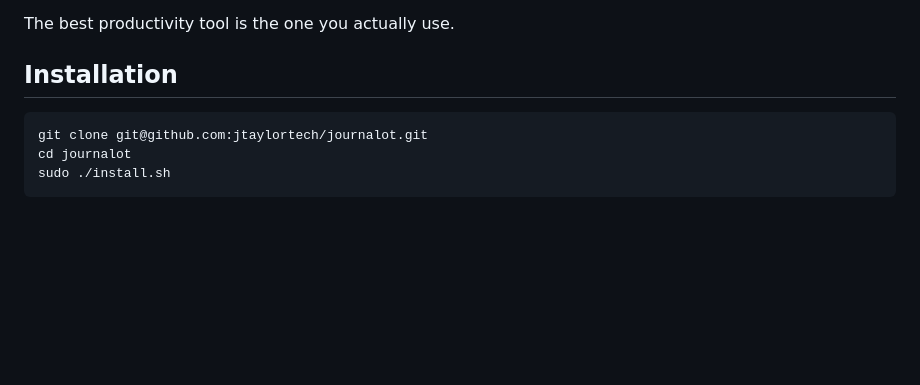
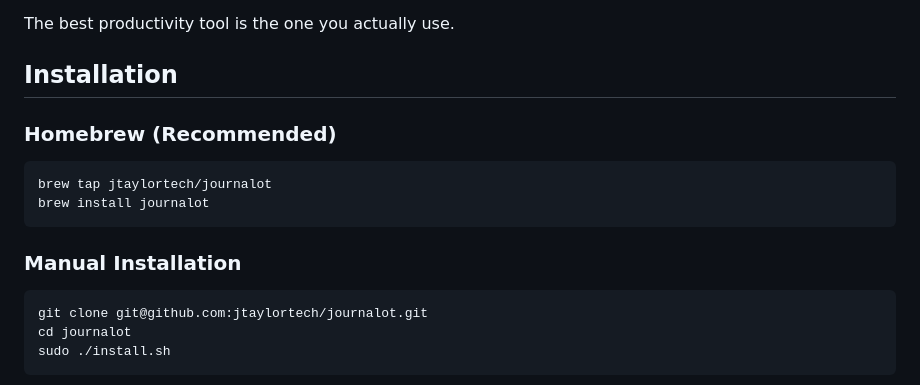
Before and after one commit to jtaylortech/journalot, a Markdown page: README.md, the part around the change. Rendered like a GitHub page; blank space fills up the shorter version.

Commit message:
docs: Add Homebrew installation instructions

````diff
--- a/README.md
+++ b/README.md
@@ -51,6 +51,15 @@ journalot eliminates all of that:
 The best productivity tool is the one you actually use.
 
 ## Installation
+
+### Homebrew (Recommended)
+
+```bash
+brew tap jtaylortech/journalot
+brew install journalot
+```
+
+### Manual Installation
 
 ```bash
 git clone git@github.com:jtaylortech/journalot.git
````
